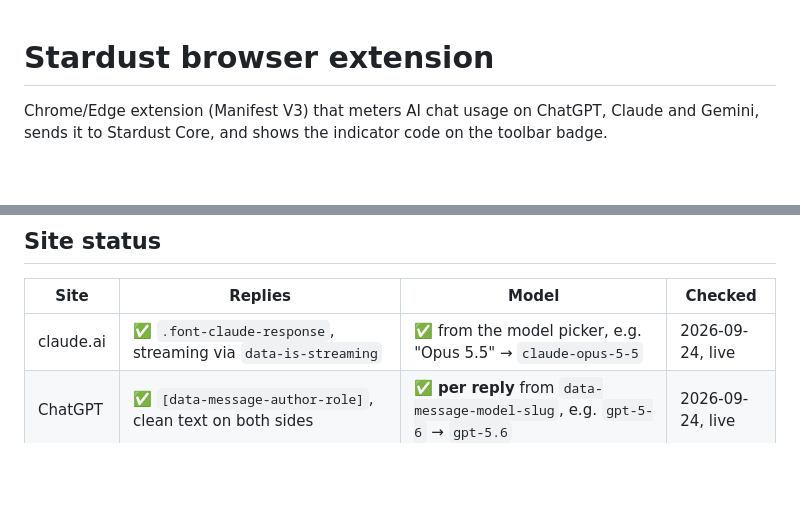
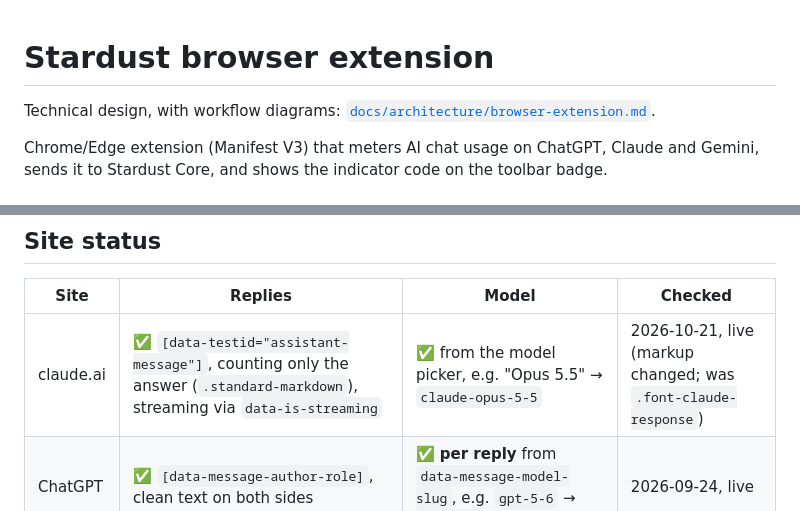
Before and after one commit to AIforEcology/stardust, a Markdown page: subscriber-client/browser-extension/README.md, 2 parts joined by grey strips. GitHub-like rendering; blank space fills up the shorter version.

```diff
--- a/subscriber-client/browser-extension/README.md
+++ b/subscriber-client/browser-extension/README.md
@@ -1,4 +1,6 @@
 # Stardust browser extension
+
+Technical design, with workflow diagrams: [`docs/architecture/browser-extension.md`](../../docs/architecture/browser-extension.md).
 
 Chrome/Edge extension (Manifest V3) that meters AI chat usage on ChatGPT, Claude and Gemini, sends it to Stardust Core, and shows the indicator code on the toolbar badge.
 
@@ -25,7 +27,7 @@ In Chrome or Edge, open `chrome://extensions`, turn on Developer mode, click **L
 
 | Site | Replies | Model | Checked |
 |---|---|---|---|
-| claude.ai | ✅ `.font-claude-response`, streaming via `data-is-streaming` | ✅ from the model picker, e.g. "Opus 5.5" → `claude-opus-5-5` | 2026-09-24, live |
+| claude.ai | ✅ `[data-testid="assistant-message"]`, counting only the answer (`.standard-markdown`), streaming via `data-is-streaming` | ✅ from the model picker, e.g. "Opus 5.5" → `claude-opus-5-5` | 2026-10-21, live (markup changed; was `.font-claude-response`) |
 | ChatGPT | ✅ `[data-message-author-role]`, clean text on both sides | ✅ **per reply** from `data-message-model-slug`, e.g. `gpt-5-6` → `gpt-5.6` | 2026-09-24, live |
 | Gemini | ✅ `model-response message-content`. User text from `.query-text-line`, since `user-query` also holds a hidden "You said …" copy | ⚠️ mode only ("Flash", "Pro") → `gemini-flash`, which sets the size tier. The app shows no version, so cost stays unknown | 2026-09-24, live |
 
```
Also changed, not shown: docs/README.md (+1 -0 lines), docs/architecture/browser-extension.md (added, +454 -0 lines).
